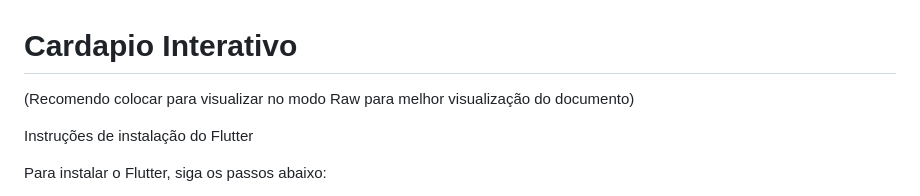
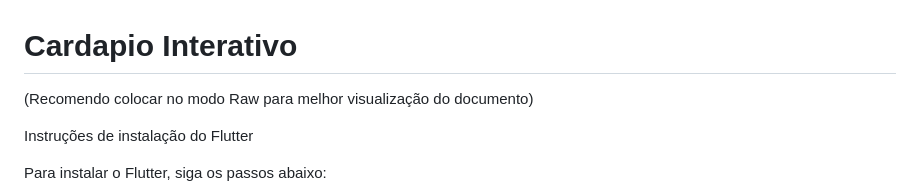
Before and after one commit to ucsal/Cardapio-Interativo-Trabalho-Mobile, a Markdown page: README.md, the part around the change. GitHub-like rendering.

```diff
--- a/README.md
+++ b/README.md
@@ -1,6 +1,6 @@
 # Cardapio Interativo
 
-(Recomendo colocar para visualizar no modo Raw para melhor visualização do documento)
+(Recomendo colocar no modo Raw para melhor visualização do documento)
 
 
 Instruções de instalação do Flutter
```
